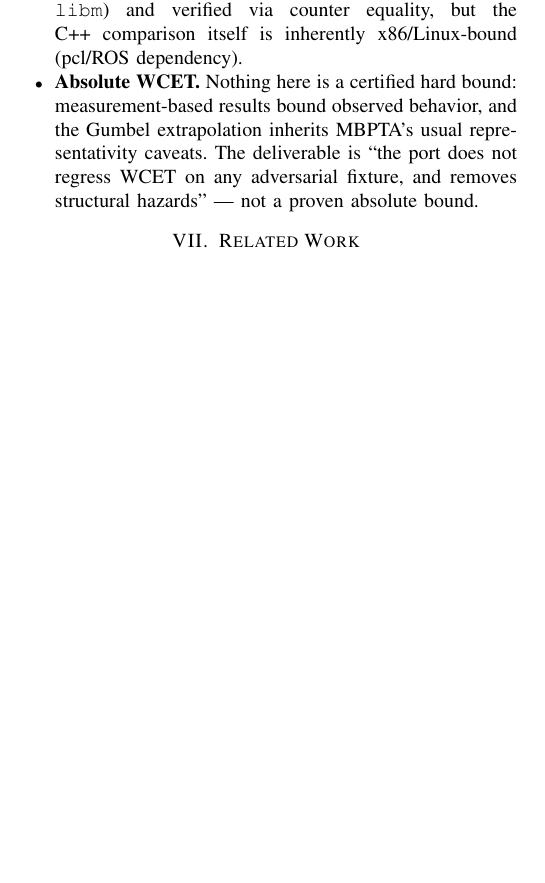
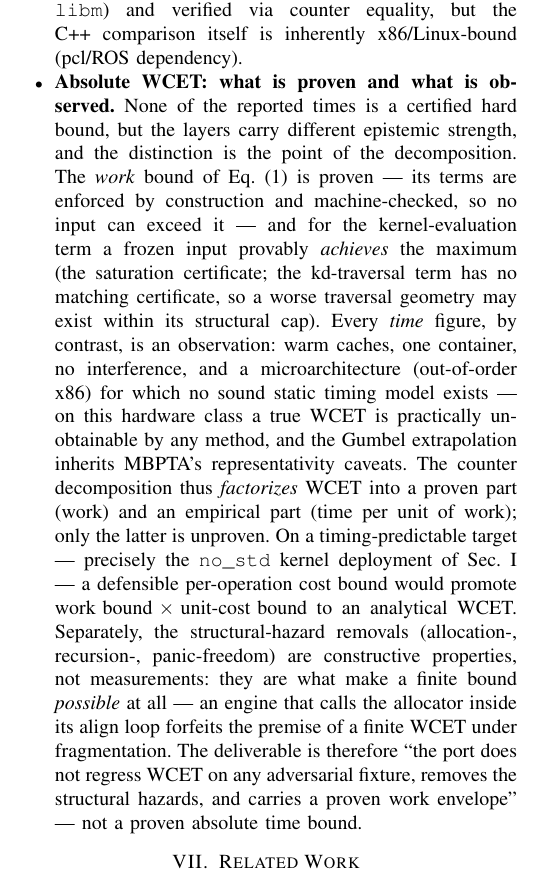
Before and after one commit to ytakano/autoware_workspace, a LaTeX paper (paper/main.tex, which reads paper/sections/06-threats.tex): part of one column of page 7 of 8 before the commit and part of one column of page 7 of 9 after it, cut so that both start at the same text, the shorter picture padded with empty space. Compiled offline with pdfLaTeX.

Commit message:
docs(ndt): Sec. 6 -- separate what is proven from what is observed
The "Absolute WCET" item now carries the layered epistemic framing: the
WORK bound of Eq. (1) is proven (enforced by construction, machine-
checked) and the kernel-evaluation term's maximum is provably ACHIEVED by
a frozen input (saturation certificate; the kd term has no matching
certificate within its structural cap), while every TIME figure is an
observation on a microarchitecture with no sound static timing model --
a true WCET is practically unobtainable on this hardware class by any
method. The counter decomposition therefore factorizes WCET into a proven
part (work) and an empirical part (time per unit of work); on a timing-
predictable target (the no_std kernel deployment) a defensible unit-cost
bound would promote work-bound x unit-cost-bound to an analytical WCET.
Structural-hazard removal is framed as a constructive property -- what
makes a finite bound possible at all (an engine that allocates inside its
align loop forfeits the finite-WCET premise under fragmentation). Builds
clean: 9 pages, zero undefined references.

Signed-off-by: Yuuki Takano <ytakanoster@gmail.com>

```diff
--- a/paper/sections/06-threats.tex
+++ b/paper/sections/06-threats.tex
@@ -54,8 +54,26 @@
   \item \textbf{Cross-ISA transfer.} ISA-independence of the Rust floating-point stream is by
     construction (pure-software \texttt{libm}) and verified via counter equality, but the C++
     comparison itself is inherently x86/Linux-bound (pcl/ROS dependency).
-  \item \textbf{Absolute WCET.} Nothing here is a certified hard bound: measurement-based
-    results bound observed behavior, and the Gumbel extrapolation inherits MBPTA's usual
-    representativity caveats. The deliverable is ``the port does not regress WCET on any
-    adversarial fixture, and removes structural hazards'' --- not a proven absolute bound.
+  \item \textbf{Absolute WCET: what is proven and what is observed.} None of the reported
+    times is a certified hard bound, but the layers carry different epistemic strength, and the
+    distinction is the point of the decomposition. The \emph{work} bound of
+    Eq.~\eqref{eq:decomp} is proven --- its terms are enforced by construction and
+    machine-checked, so no input can exceed it --- and for the kernel-evaluation term a frozen
+    input provably \emph{achieves} the maximum (the saturation certificate; the kd-traversal
+    term has no matching certificate, so a worse traversal geometry may exist within its
+    structural cap). Every \emph{time} figure, by contrast, is an observation: warm caches,
+    one container, no interference, and a microarchitecture (out-of-order x86) for which no
+    sound static timing model exists --- on this hardware class a true WCET is practically
+    unobtainable by any method, and the Gumbel extrapolation inherits MBPTA's representativity
+    caveats. The counter decomposition thus \emph{factorizes} WCET into a proven part (work)
+    and an empirical part (time per unit of work); only the latter is unproven. On a
+    timing-predictable target --- precisely the \texttt{no\_std} kernel deployment of
+    Sec.~\ref{sec:intro} --- a defensible per-operation cost bound would promote
+    $\text{work bound} \times \text{unit-cost bound}$ to an analytical WCET. Separately, the
+    structural-hazard removals (allocation-, recursion-, panic-freedom) are constructive
+    properties, not measurements: they are what make a finite bound \emph{possible} at all ---
+    an engine that calls the allocator inside its align loop forfeits the premise of a finite
+    WCET under fragmentation. The deliverable is therefore ``the port does not regress WCET on
+    any adversarial fixture, removes the structural hazards, and carries a proven work
+    envelope'' --- not a proven absolute time bound.
 \end{itemize}
```
